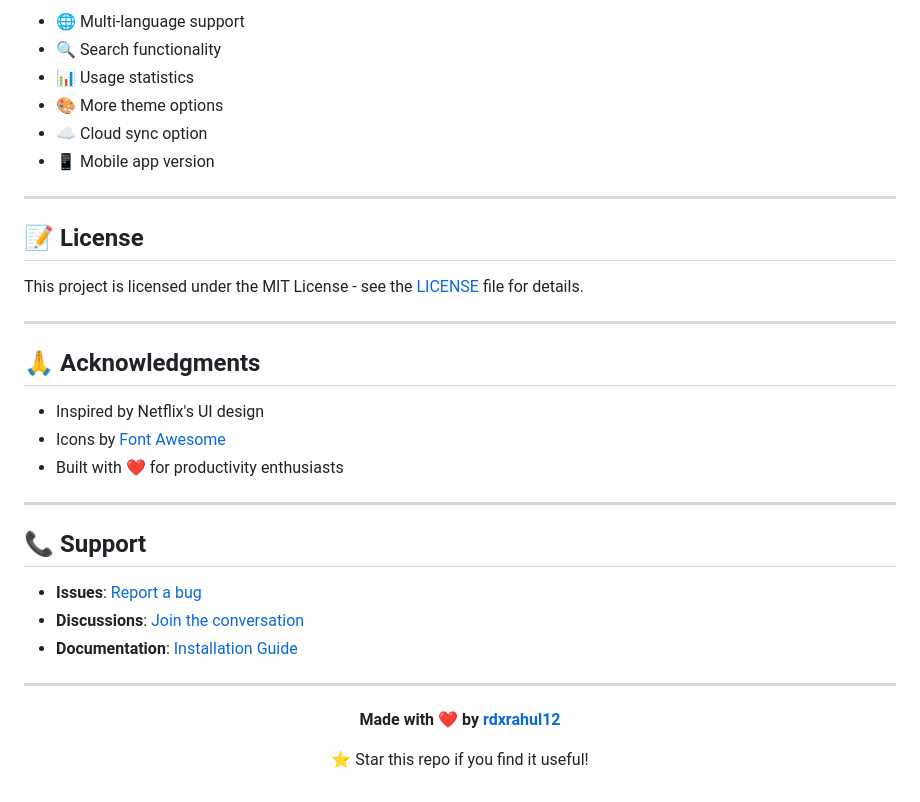
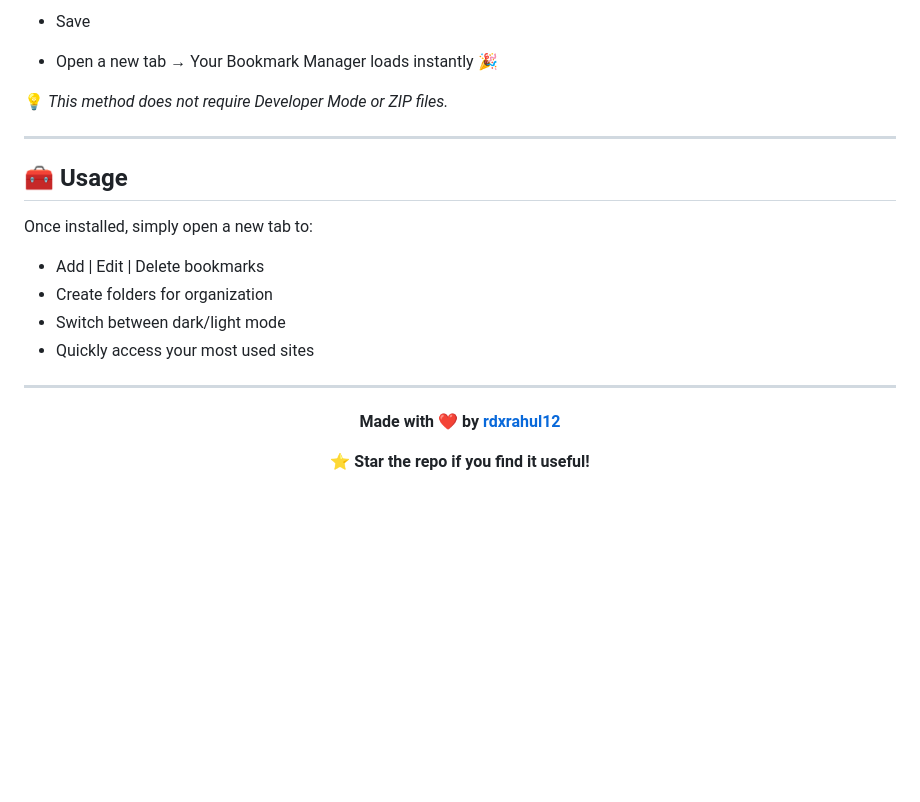
Before and after one commit to rdxrahul12/Bookmark-Manager-Homepage, a Markdown page: README.md, the part around the change printed below. Rendered like a GitHub page; blank space fills up the shorter version.

```diff
--- a/README.md
+++ b/README.md
@@ -136,32 +55,18 @@ Contributions are welcome! Here's how you can help:
 
-- 🌐 Multi-language support
-- 🔍 Search functionality
-- 📊 Usage statistics
-- 🎨 More theme options
-- ☁️ Cloud sync option
-- 📱 Mobile app version
+- Save
+- Open a new tab → Your Bookmark Manager loads instantly 🎉
+
+💡 *This method does not require Developer Mode or ZIP files.*
 
 ---
 
-## 📝 License
+## 🧰 Usage
+Once installed, simply open a new tab to:
 
-This project is licensed under the MIT License - see the [LICENSE](LICENSE) file for details.
-
----
-
-## 🙏 Acknowledgments
-
-- Inspired by Netflix's UI design
-- Icons by [Font Awesome](https://fontawesome.com/)
-- Built with ❤️ for productivity enthusiasts
-
----
-
-## 📞 Support
-
-- **Issues**: [Report a bug](https://github.com/rdxrahul12/Bookmark-Manager-Homepage/issues)
-- **Discussions**: [Join the conversation](https://github.com/rdxrahul12/Bookmark-Manager-Homepage/discussions)
-- **Documentation**: [Installation Guide](QUICK-START.md)
+- Add | Edit | Delete bookmarks
+- Create folders for organization
+- Switch between dark/light mode
+- Quickly access your most used sites
 
 ---
 
@@ -169,6 +74,6 @@ This project is licensed under the MIT License - see the [LICENSE](LICENSE) file
 
 **Made with ❤️ by [rdxrahul12](https://github.com/rdxrahul12)**
 
-⭐ Star this repo if you find it useful!
+⭐ **Star the repo if you find it useful!**
 
 </div>
```
Also changed, not shown: other parts of README.md (+23 -104 lines), INSTALLATION.md (deleted, +0 -45 lines), QUICK-START.md (deleted, +0 -87 lines), screenshot-light.png, 2 other files.
